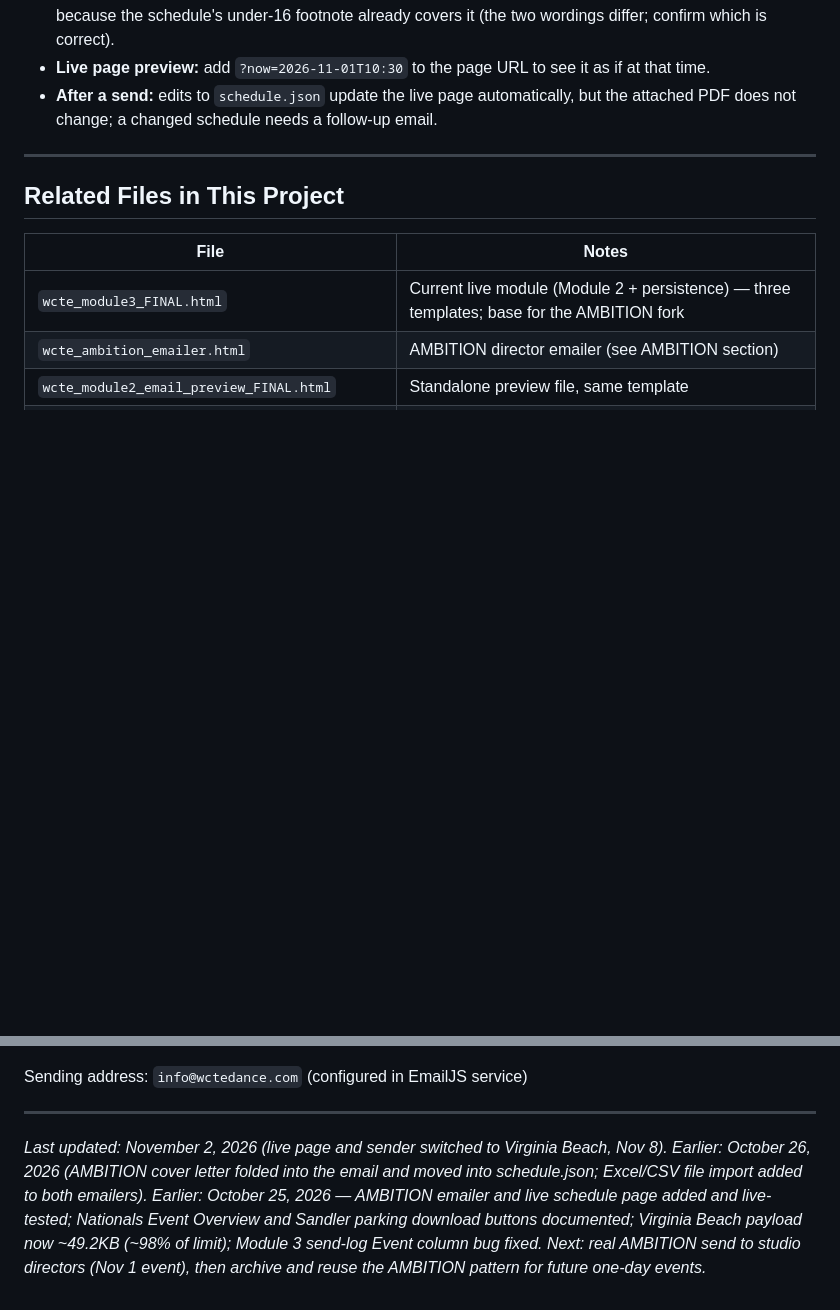
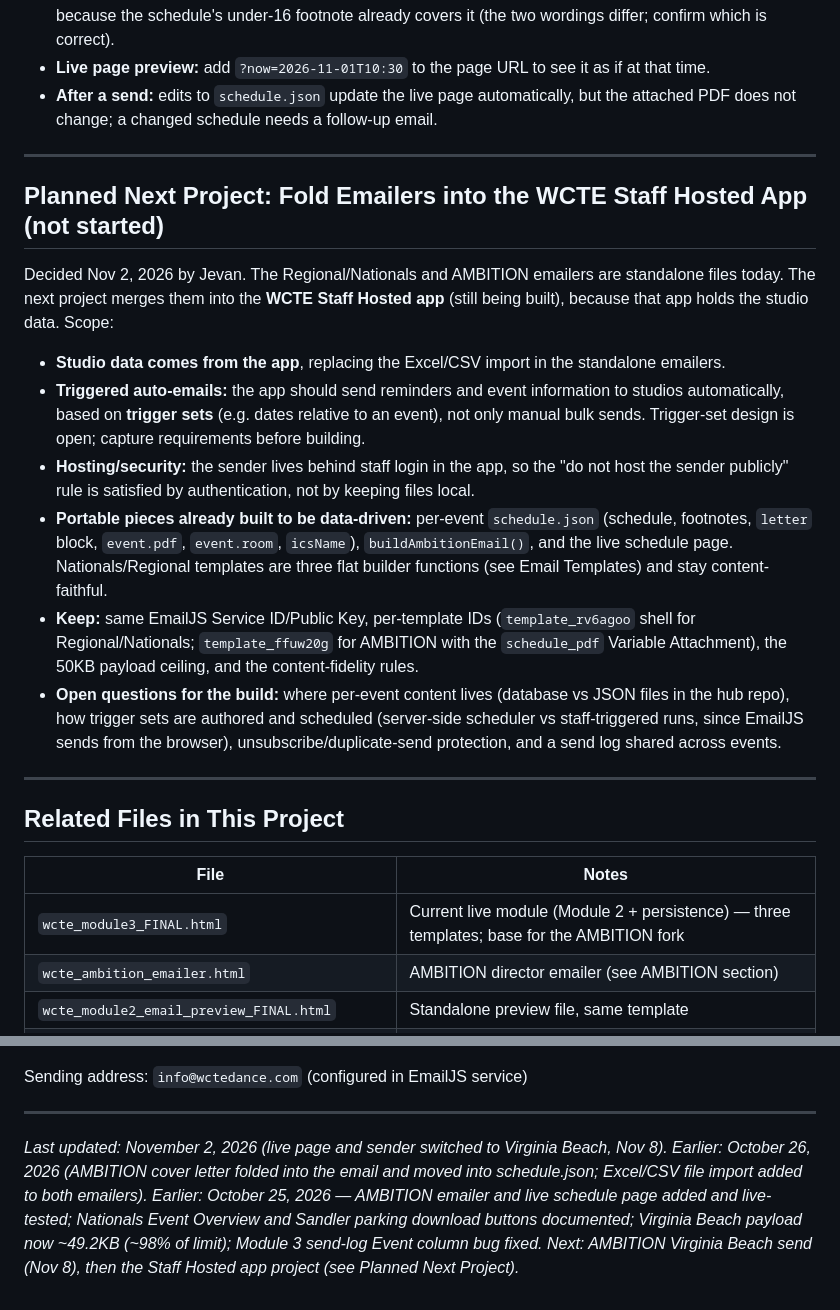
Before and after one commit to jevandavid/wcte-platform, a Markdown page: CLAUDE.md, 2 parts joined by grey strips. Drawn GitHub-style; blank space fills up the shorter version.

Commit message:
CLAUDE.md: note planned fold-in to WCTE Staff Hosted app with trigger-based auto emails
Co-Authored-By: Claude Sonnet 5.5 <noreply@anthropic.com>
Claude-Session: https://claude.ai/code/session_01SF2ccHqSFNn843189rRwUF

```diff
--- a/CLAUDE.md
+++ b/CLAUDE.md
@@ -276,6 +276,19 @@ All five files live in `ambition/` in the `wcte-platform` repo.
 
 ---
 
+## Planned Next Project: Fold Emailers into the WCTE Staff Hosted App (not started)
+
+Decided Nov 2, 2026 by Jevan. The Regional/Nationals and AMBITION emailers are standalone files today. The next project merges them into the **WCTE Staff Hosted app** (still being built), because that app holds the studio data. Scope:
+
+- **Studio data comes from the app**, replacing the Excel/CSV import in the standalone emailers.
+- **Triggered auto-emails:** the app should send reminders and event information to studios automatically, based on **trigger sets** (e.g. dates relative to an event), not only manual bulk sends. Trigger-set design is open; capture requirements before building.
+- **Hosting/security:** the sender lives behind staff login in the app, so the "do not host the sender publicly" rule is satisfied by authentication, not by keeping files local.
+- **Portable pieces already built to be data-driven:** per-event `schedule.json` (schedule, footnotes, `letter` block, `event.pdf`, `event.room`, `icsName`), `buildAmbitionEmail()`, and the live schedule page. Nationals/Regional templates are three flat builder functions (see Email Templates) and stay content-faithful.
+- **Keep:** same EmailJS Service ID/Public Key, per-template IDs (`template_rv6agoo` shell for Regional/Nationals; `template_ffuw20g` for AMBITION with the `schedule_pdf` Variable Attachment), the 50KB payload ceiling, and the content-fidelity rules.
+- **Open questions for the build:** where per-event content lives (database vs JSON files in the hub repo), how trigger sets are authored and scheduled (server-side scheduler vs staff-triggered runs, since EmailJS sends from the browser), unsubscribe/duplicate-send protection, and a send log shared across events.
+
+---
+
 ## Related Files in This Project
 
 | File | Notes |
@@ -308,4 +321,4 @@ Sending address: `info@wctedance.com` (configured in EmailJS service)
 
 ---
 
-*Last updated: November 2, 2026 (live page and sender switched to Virginia Beach, Nov 8). Earlier: October 26, 2026 (AMBITION cover letter folded into the email and moved into schedule.json; Excel/CSV file import added to both emailers). Earlier: October 25, 2026 — AMBITION emailer and live schedule page added and live-tested; Nationals Event Overview and Sandler parking download buttons documented; Virginia Beach payload now ~49.2KB (~98% of limit); Module 3 send-log Event column bug fixed. Next: real AMBITION send to studio directors (Nov 1 event), then archive and reuse the AMBITION pattern for future one-day events.*
+*Last updated: November 2, 2026 (live page and sender switched to Virginia Beach, Nov 8). Earlier: October 26, 2026 (AMBITION cover letter folded into the email and moved into schedule.json; Excel/CSV file import added to both emailers). Earlier: October 25, 2026 — AMBITION emailer and live schedule page added and live-tested; Nationals Event Overview and Sandler parking download buttons documented; Virginia Beach payload now ~49.2KB (~98% of limit); Module 3 send-log Event column bug fixed. Next: AMBITION Virginia Beach send (Nov 8), then the Staff Hosted app project (see Planned Next Project).*
```
